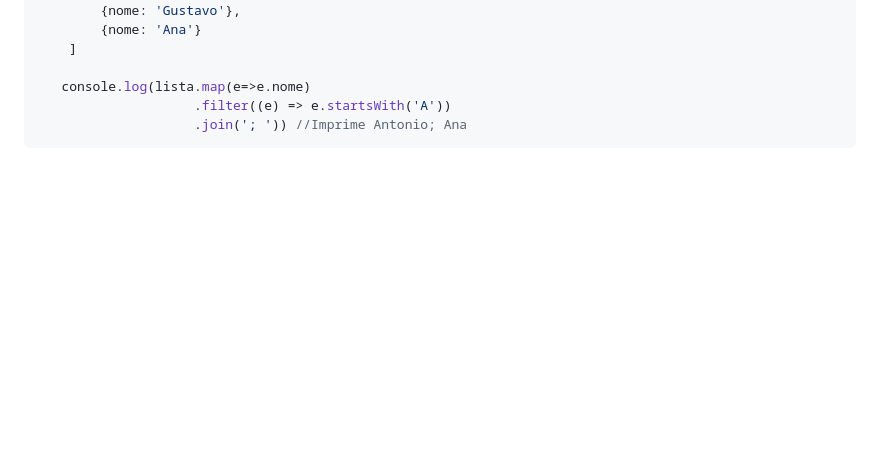
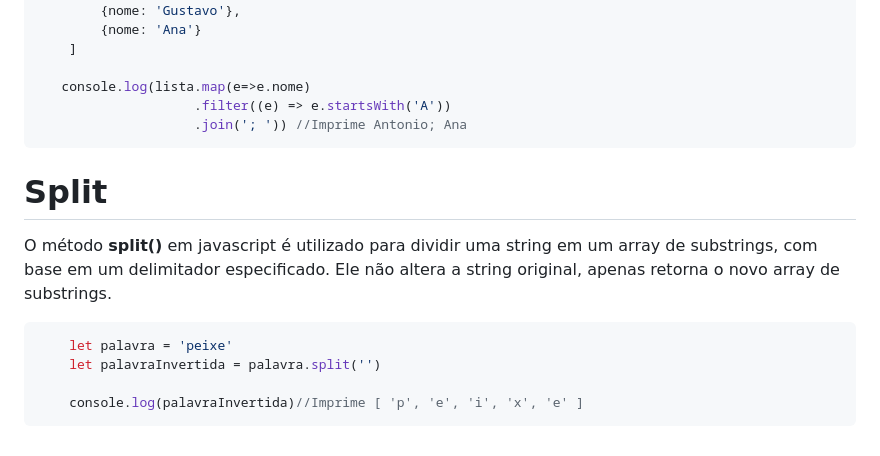
Before and after one commit to PaolaBiscaro/Estudos-Javascript, a Markdown page: anotacoes/array.md, the part around the change. Rendered like a GitHub page; blank space fills up the shorter version.

Commit message:
ANOTAÇÕES - Método split()

````diff
--- a/anotacoes/array.md
+++ b/anotacoes/array.md
@@ -146,3 +146,15 @@ Podemos usar o join em combinação com diversas outras funções, por exemplo:
                     .filter((e) => e.startsWith('A'))
                     .join('; ')) //Imprime Antonio; Ana
 ```
+
+
+# Split
+
+O método **split()** em javascript é utilizado para dividir uma string em um array de substrings, com base em um delimitador especificado. Ele não altera a string original, apenas retorna o novo array de substrings.
+
+```javascript
+    let palavra = 'peixe'
+    let palavraInvertida = palavra.split('')
+
+    console.log(palavraInvertida)//Imprime [ 'p', 'e', 'i', 'x', 'e' ]
+```
````
